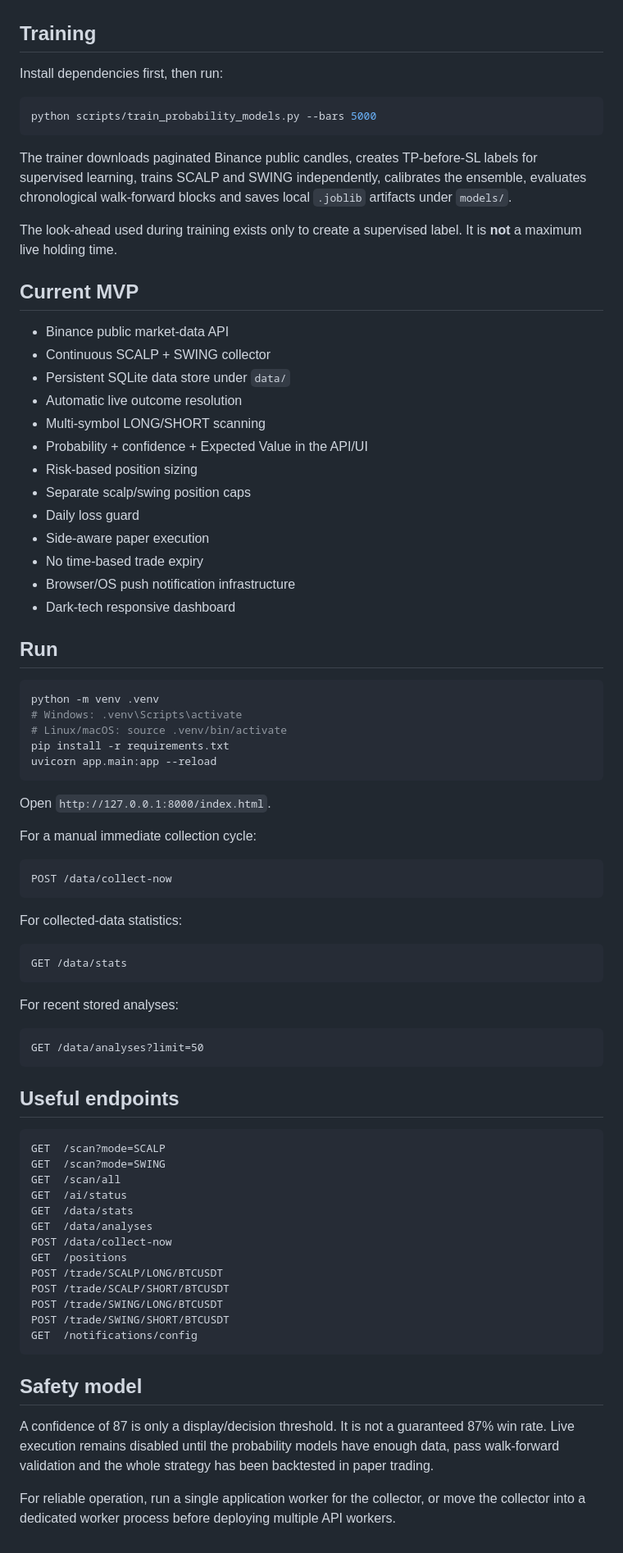
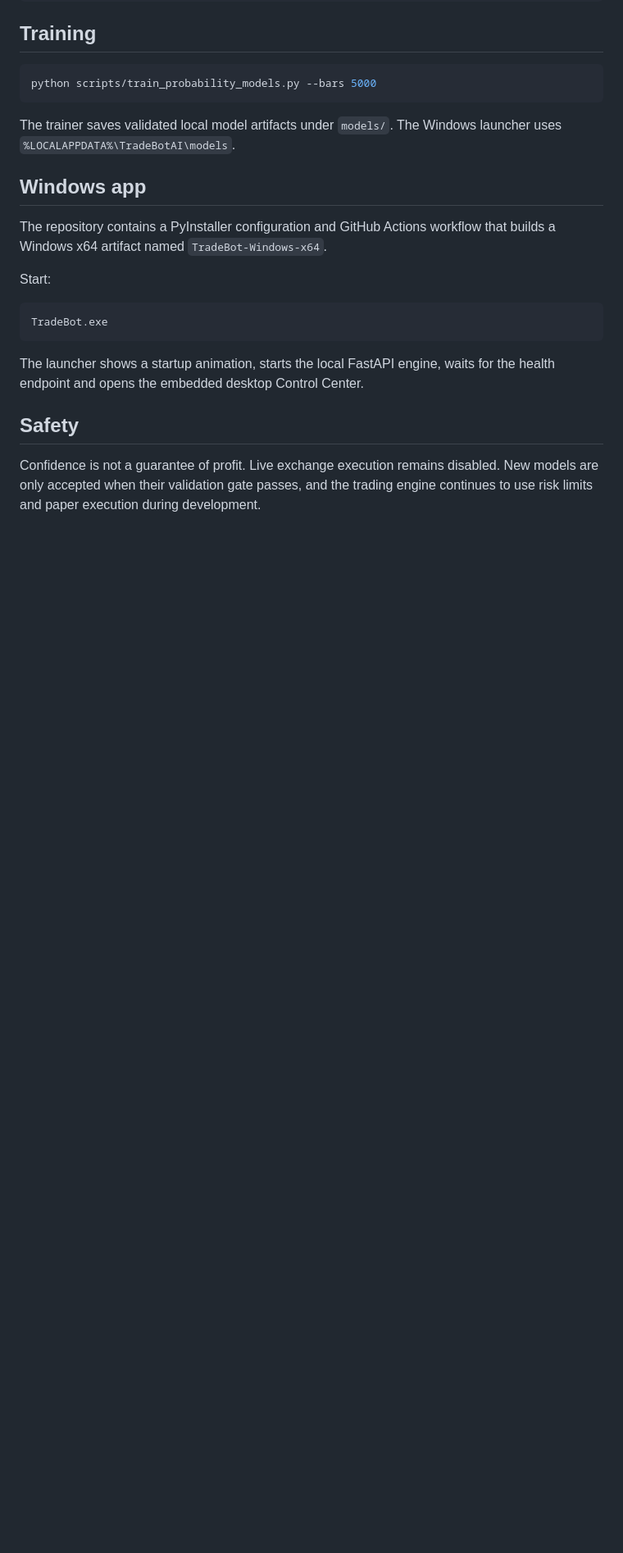
Before and after one commit to bauermannricardo46-beep/tradebot, a Markdown page: README.md, the part around one of its changes. Shown at 82% size. GitHub-like rendering; blank space fills up the shorter version.

````diff
--- a/README.md
+++ b/README.md
@@ -62,82 +66,24 @@ The database is intentionally ignored by Git so the local learning history stays
 
 ## Training
-
-Install dependencies first, then run:
 
 ```bash
 python scripts/train_probability_models.py --bars 5000
 ```
 
-The trainer downloads paginated Binance public candles, creates TP-before-SL labels for supervised learning, trains SCALP and SWING independently, calibrates the ensemble, evaluates chronological walk-forward blocks and saves local `.joblib` artifacts under `models/`.
+The trainer saves validated local model artifacts under `models/`. The Windows launcher uses `%LOCALAPPDATA%\TradeBotAI\models`.
 
-The look-ahead used during training exists only to create a supervised label. It is **not** a maximum live holding time.
+## Windows app
 
-## Current MVP
+The repository contains a PyInstaller configuration and GitHub Actions workflow that builds a Windows x64 artifact named `TradeBot-Windows-x64`.
 
-- Binance public market-data API
-- Continuous SCALP + SWING collector
-- Persistent SQLite data store under `data/`
-- Automatic live outcome resolution
-- Multi-symbol LONG/SHORT scanning
-- Probability + confidence + Expected Value in the API/UI
-- Risk-based position sizing
-- Separate scalp/swing position caps
-- Daily loss guard
-- Side-aware paper execution
-- No time-based trade expiry
-- Browser/OS push notification infrastructure
-- Dark-tech responsive dashboard
+Start:
 
-## Run
-
-```bash
-python -m venv .venv
-# Windows: .venv\Scripts\activate
-# Linux/macOS: source .venv/bin/activate
-pip install -r requirements.txt
-uvicorn app.main:app --reload
+```text
+TradeBot.exe
 ```
 
-Open `http://127.0.0.1:8000/index.html`.
+The launcher shows a startup animation, starts the local FastAPI engine, waits for the health endpoint and opens the embedded desktop Control Center.
 
-For a manual immediate collection cycle:
+## Safety
 
-```text
-POST /data/collect-now
-```
-
-For collected-data statistics:
-
-```text
-GET /data/stats
-```
-
-For recent stored analyses:
-
-```text
-GET /data/analyses?limit=50
-```
-
-## Useful endpoints
-
-```text
-GET  /scan?mode=SCALP
-GET  /scan?mode=SWING
-GET  /scan/all
-GET  /ai/status
-GET  /data/stats
-GET  /data/analyses
-POST /data/collect-now
-GET  /positions
-POST /trade/SCALP/LONG/BTCUSDT
-POST /trade/SCALP/SHORT/BTCUSDT
-POST /trade/SWING/LONG/BTCUSDT
-POST /trade/SWING/SHORT/BTCUSDT
-GET  /notifications/config
-```
-
-## Safety model
-
-A confidence of 87 is only a display/decision threshold. It is not a guaranteed 87% win rate. Live execution remains disabled until the probability models have enough data, pass walk-forward validation and the whole strategy has been backtested in paper trading.
-
-For reliable operation, run a single application worker for the collector, or move the collector into a dedicated worker process before deploying multiple API workers.
+Confidence is not a guarantee of profit. Live exchange execution remains disabled. New models are only accepted when their validation gate passes, and the trading engine continues to use risk limits and paper execution during development.
````
Also changed, not shown: other parts of README.md (+42 -38 lines).
